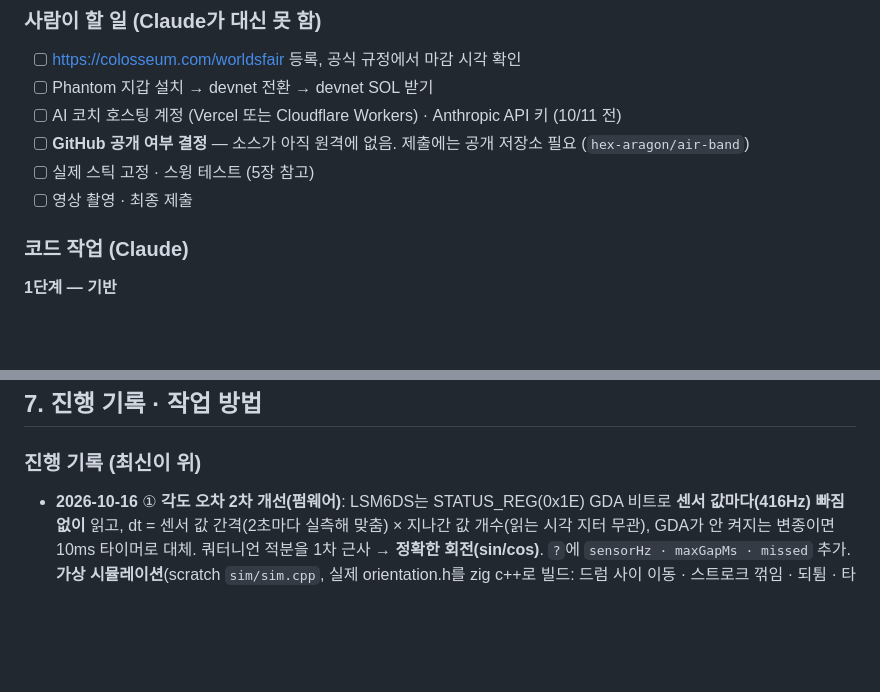
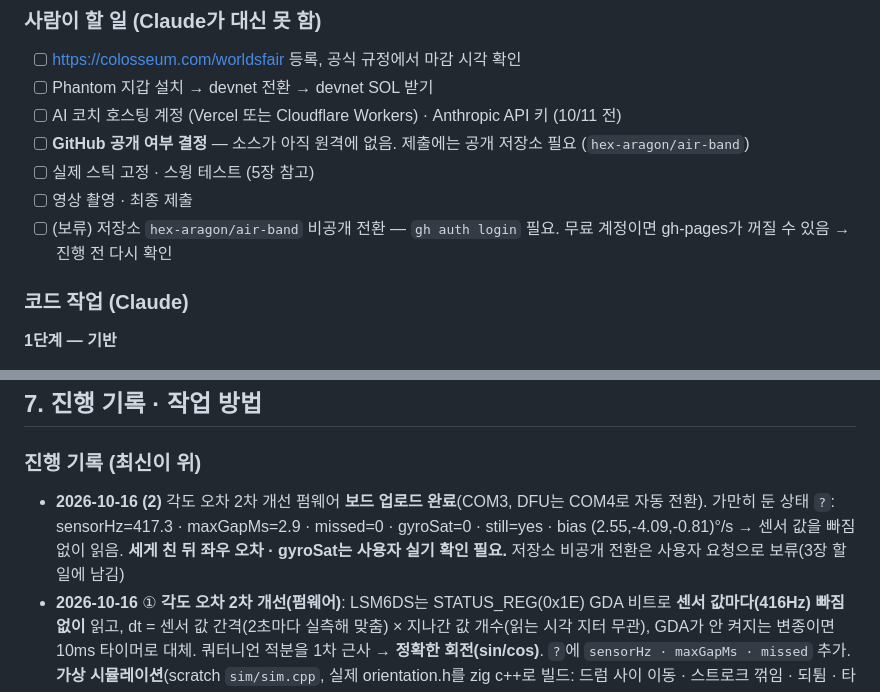
Before and after one commit to hex-aragon/air-band, a Markdown page: air-band/docs/hackathon-plan.md, 2 parts joined by grey strips. GitHub-like rendering; blank space fills up the shorter version.

Commit message:
인계 문서: 10/16 진행 기록 갱신
Co-Authored-By: Claude Opus 5.5 <noreply@anthropic.com>

```diff
--- a/air-band/docs/hackathon-plan.md
+++ b/air-band/docs/hackathon-plan.md
@@ -112,6 +112,7 @@
 - [ ] **GitHub 공개 여부 결정** — 소스가 아직 원격에 없음. 제출에는 공개 저장소 필요 (`hex-aragon/air-band`)
 - [ ] 실제 스틱 고정 · 스윙 테스트 (5장 참고)
 - [ ] 영상 촬영 · 최종 제출
+- [ ] (보류) 저장소 `hex-aragon/air-band` 비공개 전환 — `gh auth login` 필요. 무료 계정이면 gh-pages가 꺼질 수 있음 → 진행 전 다시 확인
 
 ### 코드 작업 (Claude)
 **1단계 — 기반**
@@ -231,6 +232,7 @@ air-band/
 ## 7. 진행 기록 · 작업 방법
 
 ### 진행 기록 (최신이 위)
+- **2026-10-16 (2)** 각도 오차 2차 개선 펌웨어 **보드 업로드 완료**(COM3, DFU는 COM4로 자동 전환). 가만히 둔 상태 `?`: sensorHz=417.3 · maxGapMs=2.9 · missed=0 · gyroSat=0 · still=yes · bias (2.55,-4.09,-0.81)°/s → 센서 값을 빠짐없이 읽음. **세게 친 뒤 좌우 오차 · gyroSat는 사용자 실기 확인 필요.** 저장소 비공개 전환은 사용자 요청으로 보류(3장 할 일에 남김)
 - **2026-10-16** ① **각도 오차 2차 개선(펌웨어)**: LSM6DS는 STATUS_REG(0x1E) GDA 비트로 **센서 값마다(416Hz) 빠짐없이** 읽고, dt = 센서 값 간격(2초마다 실측해 맞춤) × 지나간 값 개수(읽는 시각 지터 무관), GDA가 안 켜지는 변종이면 10ms 타이머로 대체. 쿼터니언 적분을 1차 근사 → **정확한 회전(sin/cos)**. `?`에 `sensorHz · maxGapMs · missed` 추가. **가상 시뮬레이션**(scratch `sim/sim.cpp`, 실제 orientation.h를 zig c++로 빌드: 드럼 사이 이동 · 스트로크 꺾임 · 되튐 · 타격 진동 · 손목 비틀림 · bias · 잡음 · 배율 1% · ±2000 포화 · BLE 지연): 타격 200번 좌우 오차 평균 — 보통 세기 6.2°→**1.4°**, 세게 12.3°→4.7°(남은 건 자이로 한계 초과), ±4000°/s 센서면 1.7°. 컴파일 OK, **보드가 Windows에 안 보여(COM 없음) 업로드 못 함.** ② **내 연주 영상**(`src/trail/{trail,studio}.ts`): 리듬 게임 중 모션 25Hz · 타격 기록 → 결과 화면 "🎬 내 연주 영상" → 검은 바탕 네온 빛 궤적(Catmull-Rom, 작품 층 누적 + 0.7초 꼬리 + 타격 불꽃 · 드럼 색), 끝에 완성 그림 + 제목 · 점수 · 날짜. 세로 9:16 / 가로 16:9 / 정사각, 하이라이트 30초 / 전체. 영상 저장 = canvas.captureStream + MediaRecorder(MP4 지원 시 MP4, 아니면 WebM, 실시간), 드럼 소리 같이 녹음(유튜브 소리는 불가), PNG 저장. 스틱 없으면 드럼 자리 사이 가상 궤적. 헤드리스로 MP4 · PNG 저장 확인, 오류 0. 배포(ba907bd). ③ 저장소 비공개 전환: `gh auth login` 필요(아직 로그인 안 됨). ④ 두 번째 스틱 하드웨어 조언(NU40 DK 1대 더 + ±4000°/s IMU 권장, "50dk"는 모델 확인 필요)
 - **2026-10-15 (3)** 사용자 실기: "칠수록 각도가 안 맞고 오차가 커짐". 원인 후보 1순위 = **방향 적분이 100Hz**(센서는 416Hz) → 타격의 짧은 꺾임(수십 ms, 1000°/s 이상)을 띄엄띄엄 재서 칠 때마다 좌우 오차가 쌓임(좌우는 중력 같은 기준이 없어 안 고쳐짐). 펌웨어: 읽기 · 방향 적분만 **400Hz**(`ORIENT_OVERSAMPLE 4`, 2.5ms), 타격 감지 · 링버퍼 · bias 정지 판정 · 모션 패킷은 그대로 100Hz, 블록 최대 가속도는 400Hz 전부에서. `?` 상태에 `gyroPeak · gyroSat(±1950°/s 넘은 샘플 수) · orientHz` 추가(읽으면 0으로). 시뮬레이션(타격 50번): 좌우 오차 평균 약 23° → 7.5°. 컴파일 OK, **보드 USB 미연결이라 업로드 · 실기 미확인.** 업로드 후 세게 친 뒤 `?`로 gyroSat 확인 — 0이 아니면 자이로 한계(±2000°/s) 초과라 다른 방법 필요
 - **2026-10-15 (2)** 리듬 게임 판정 글자를 **화면 맨 위 가운데에 크게**(`#judge-big`, rhythm.html CSS 애니메이션): PERFECT! 금빛 그라데이션 · 빛 번쩍 · 튀어나옴, GREAT 하늘색, GOOD 초록, MISS 빨강 흔들림, 빠름/늦음 ms, 콤보 2 이상 표시(10콤보마다 금색). 드럼 옆 판정 글자는 작게만, 캔버스 콤보 숫자 제거. 폰 폭에선 점수줄 아래(top 64px). 배포(005bcef). 주의: `pkill -f "vite preview"`는 자기 셸까지 죽인다 → PID로 kill
```
